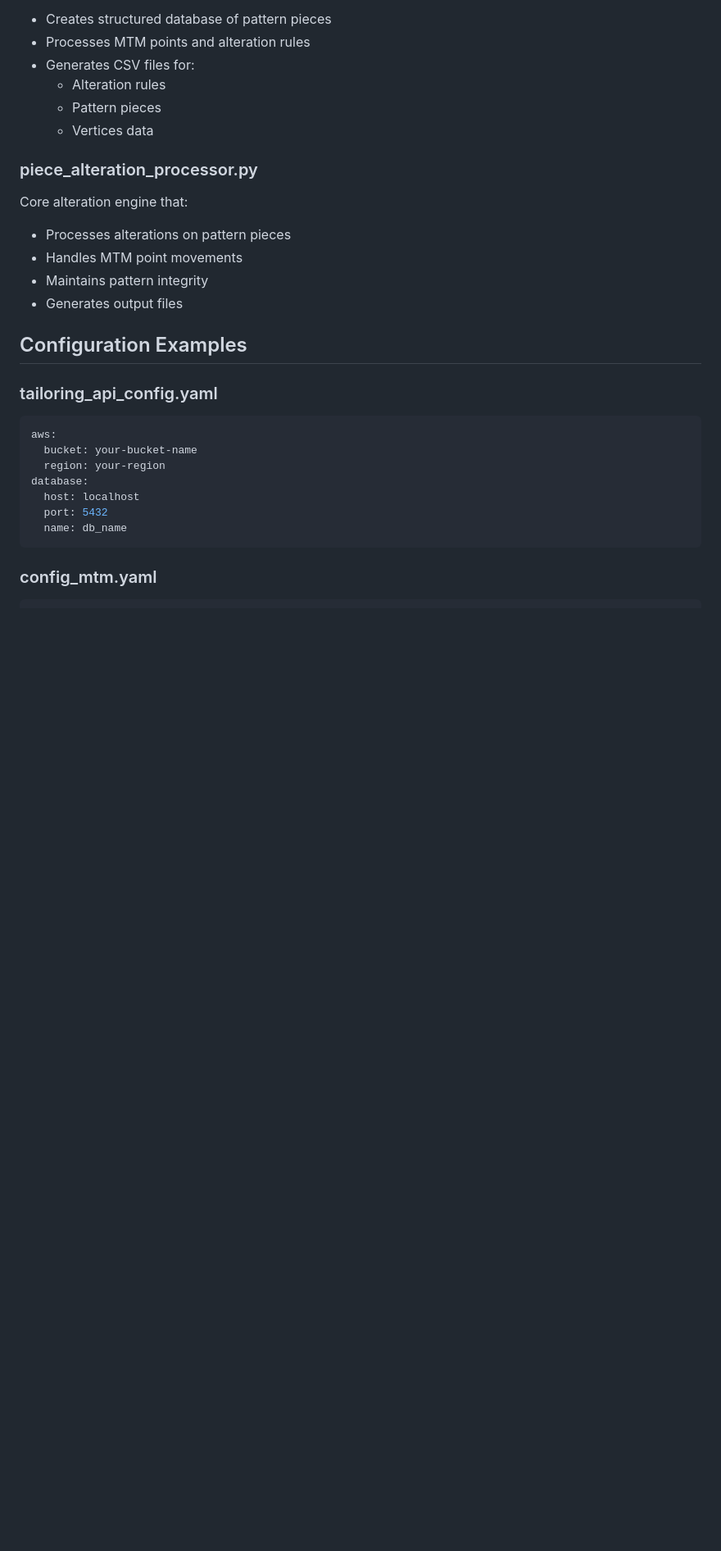
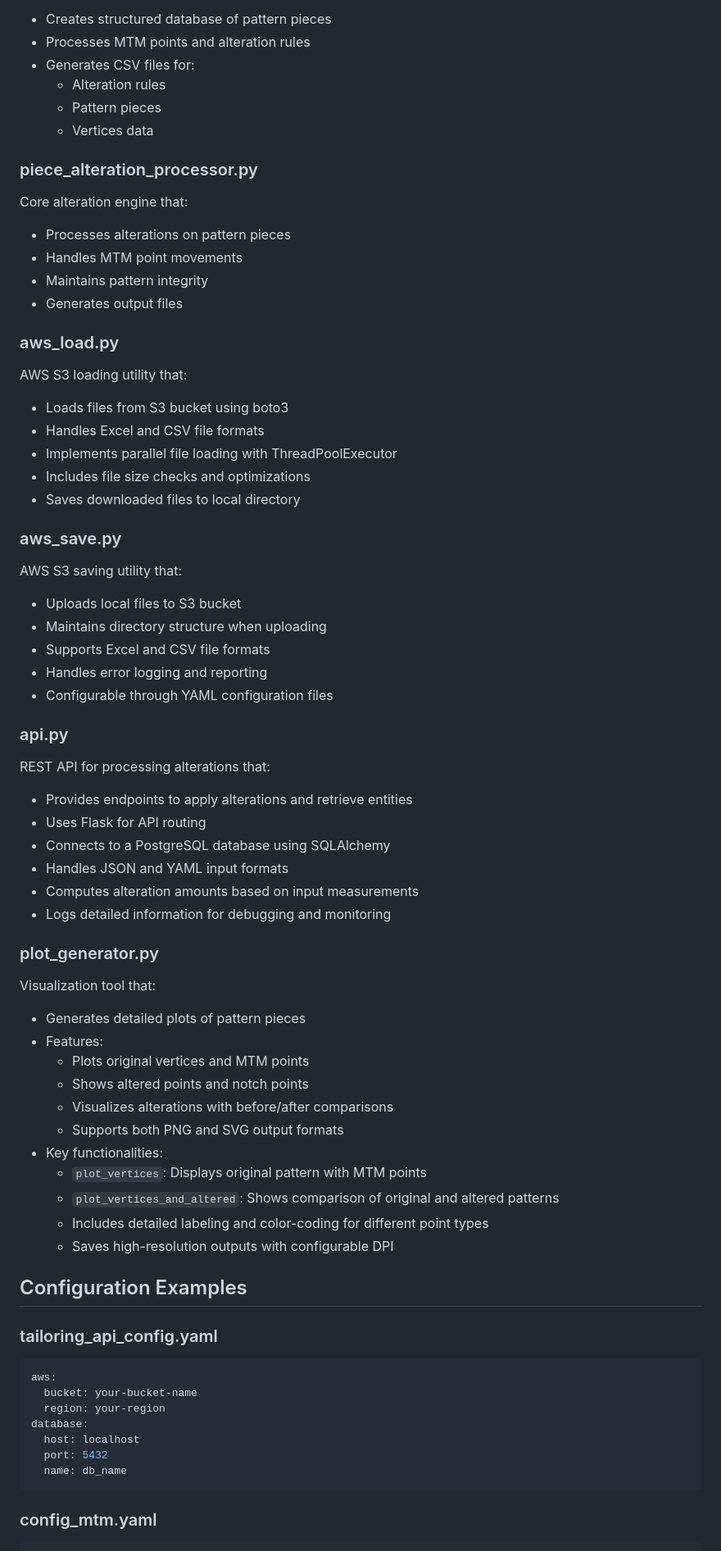
Before and after one commit to ansolwork/tailoring-api, a Markdown page: README.md, the part around the change printed below. Shown: that part at 82% size. GitHub-like rendering; blank space fills up the shorter version.

```diff
--- a/README.md
+++ b/README.md
@@ -191,6 +247,45 @@ Core alteration engine that:
 - Maintains pattern integrity
 - Generates output files
 
+### aws_load.py
+AWS S3 loading utility that:
+- Loads files from S3 bucket using boto3
+- Handles Excel and CSV file formats
+- Implements parallel file loading with ThreadPoolExecutor
+- Includes file size checks and optimizations
+- Saves downloaded files to local directory
+
+### aws_save.py
+AWS S3 saving utility that:
+- Uploads local files to S3 bucket
+- Maintains directory structure when uploading
+- Supports Excel and CSV file formats
+- Handles error logging and reporting
+- Configurable through YAML configuration files
+
+### api.py
+REST API for processing alterations that:
+- Provides endpoints to apply alterations and retrieve entities
+- Uses Flask for API routing
+- Connects to a PostgreSQL database using SQLAlchemy
+- Handles JSON and YAML input formats
+- Computes alteration amounts based on input measurements
+- Logs detailed information for debugging and monitoring
+
+### plot_generator.py
+Visualization tool that:
+- Generates detailed plots of pattern pieces
+- Features:
+  - Plots original vertices and MTM points
+  - Shows altered points and notch points
+  - Visualizes alterations with before/after comparisons
+  - Supports both PNG and SVG output formats
+- Key functionalities:
+  - `plot_vertices`: Displays original pattern with MTM points
+  - `plot_vertices_and_altered`: Shows comparison of original and altered patterns
+  - Includes detailed labeling and color-coding for different point types
+  - Saves high-resolution outputs with configurable DPI
+
 ## Configuration Examples
 
 ### tailoring_api_config.yaml
```
Also changed, not shown: other parts of README.md (+57 -1 lines).
